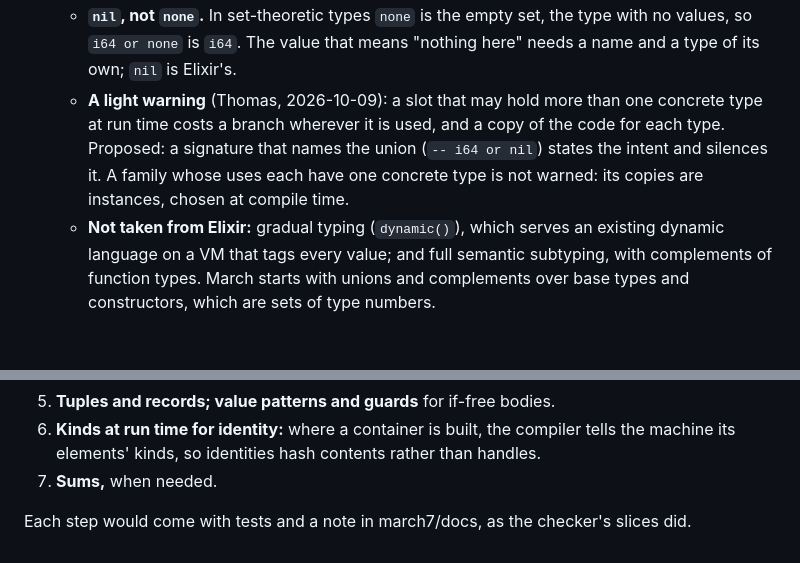
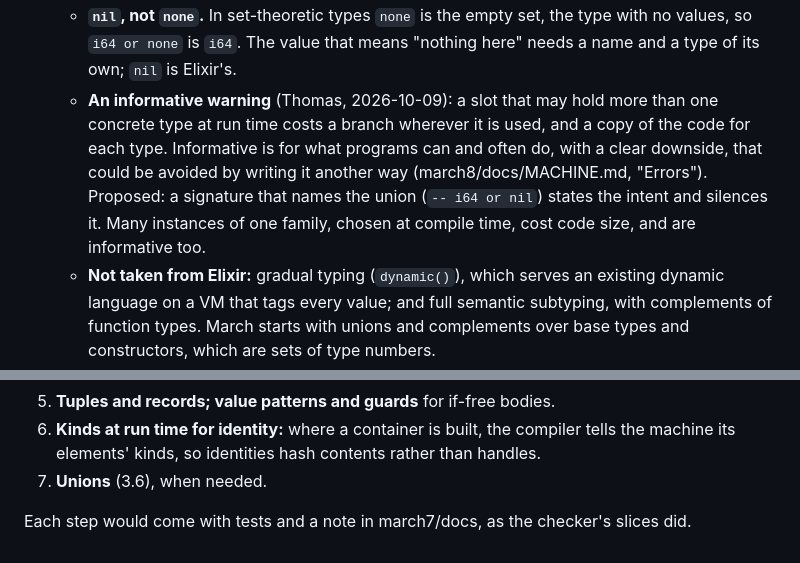
Before and after one commit to openbohemians/march, a Markdown page: doc/design/TYPES.md, 2 parts joined by grey strips. Rendered like a GitHub page; blank space fills up the shorter version.

```diff
--- a/doc/design/TYPES.md
+++ b/doc/design/TYPES.md
@@ -352,12 +352,14 @@ Decided 2026-10-08, with march7/docs/SURFACE.md ("Contexts").
      the type with no values, so `i64 or none` is `i64`. The value that
      means "nothing here" needs a name and a type of its own; `nil` is
      Elixir's.
-   - **A light warning** (Thomas, 2026-10-09): a slot that may hold more
-     than one concrete type at run time costs a branch wherever it is used,
-     and a copy of the code for each type. Proposed: a signature that names
-     the union (`-- i64 or nil`) states the intent and silences it. A family
-     whose uses each have one concrete type is not warned: its copies are
-     instances, chosen at compile time.
+   - **An informative warning** (Thomas, 2026-10-09): a slot that may hold
+     more than one concrete type at run time costs a branch wherever it is
+     used, and a copy of the code for each type. Informative is for what
+     programs can and often do, with a clear downside, that could be avoided
+     by writing it another way (march8/docs/MACHINE.md, "Errors").
+     Proposed: a signature that names the union (`-- i64 or nil`) states the
+     intent and silences it. Many instances of one family, chosen at compile
+     time, cost code size, and are informative too.
    - **Not taken from Elixir:** gradual typing (`dynamic()`), which serves
      an existing dynamic language on a VM that tags every value; and full
      semantic subtyping, with complements of function types. March starts
@@ -409,7 +411,7 @@ adopt the new types later, or never.
 6. **Kinds at run time for identity:** where a container is built, the
    compiler tells the machine its elements' kinds, so identities hash
    contents rather than handles.
-7. **Sums,** when needed.
+7. **Unions** (3.6), when needed.
 
 Each step would come with tests and a note in march7/docs, as the checker's
 slices did.
```
Also changed, not shown: march8/docs/MACHINE.md (+11 -2 lines).
